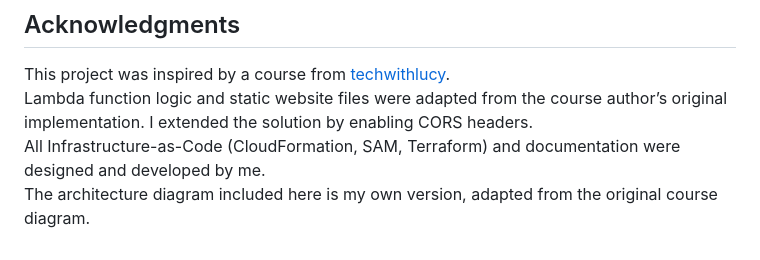
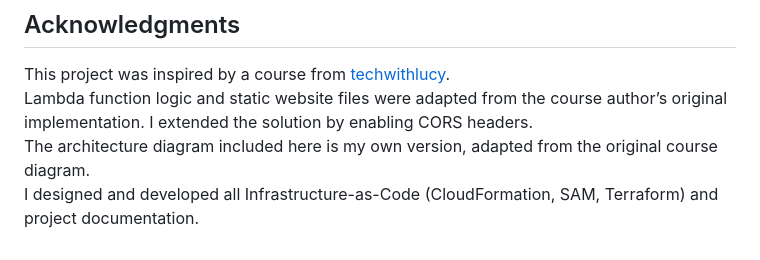
Before and after one commit to patrick-heese/aws-event-announcement-website, a Markdown page: README.md, the part around the change. Rendered like a GitHub page.

```diff
--- a/README.md
+++ b/README.md
@@ -136,5 +136,5 @@ Cloud Administrator | Aspiring Cloud Engineer/Architect
 ## Acknowledgments
 This project was inspired by a course from [techwithlucy](https://github.com/techwithlucy).
 Lambda function logic and static website files were adapted from the course author’s original implementation. I extended the solution by enabling CORS headers.
-All Infrastructure-as-Code (CloudFormation, SAM, Terraform) and documentation were designed and developed by me.
 The architecture diagram included here is my own version, adapted from the original course diagram.
+I designed and developed all Infrastructure-as-Code (CloudFormation, SAM, Terraform) and project documentation.
```
